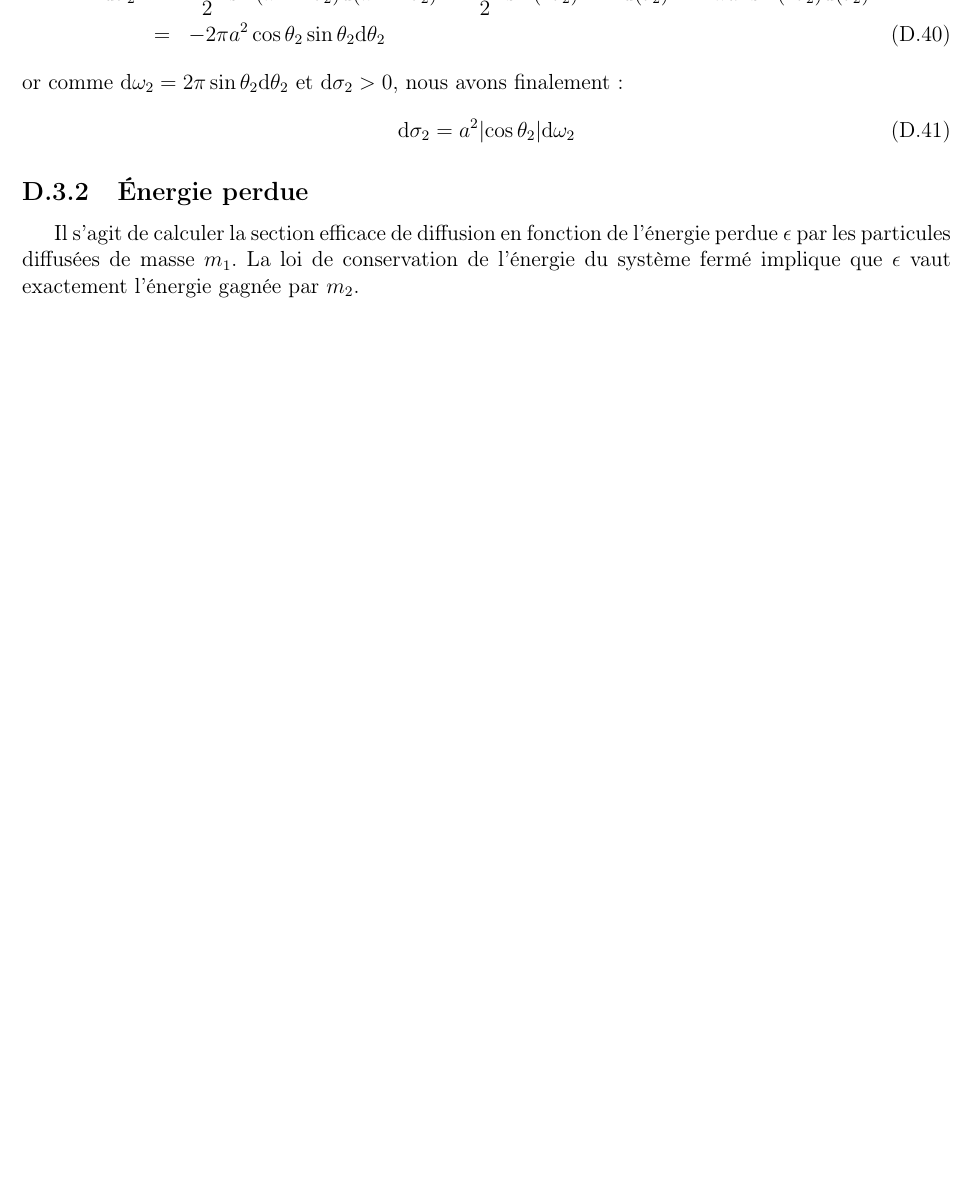
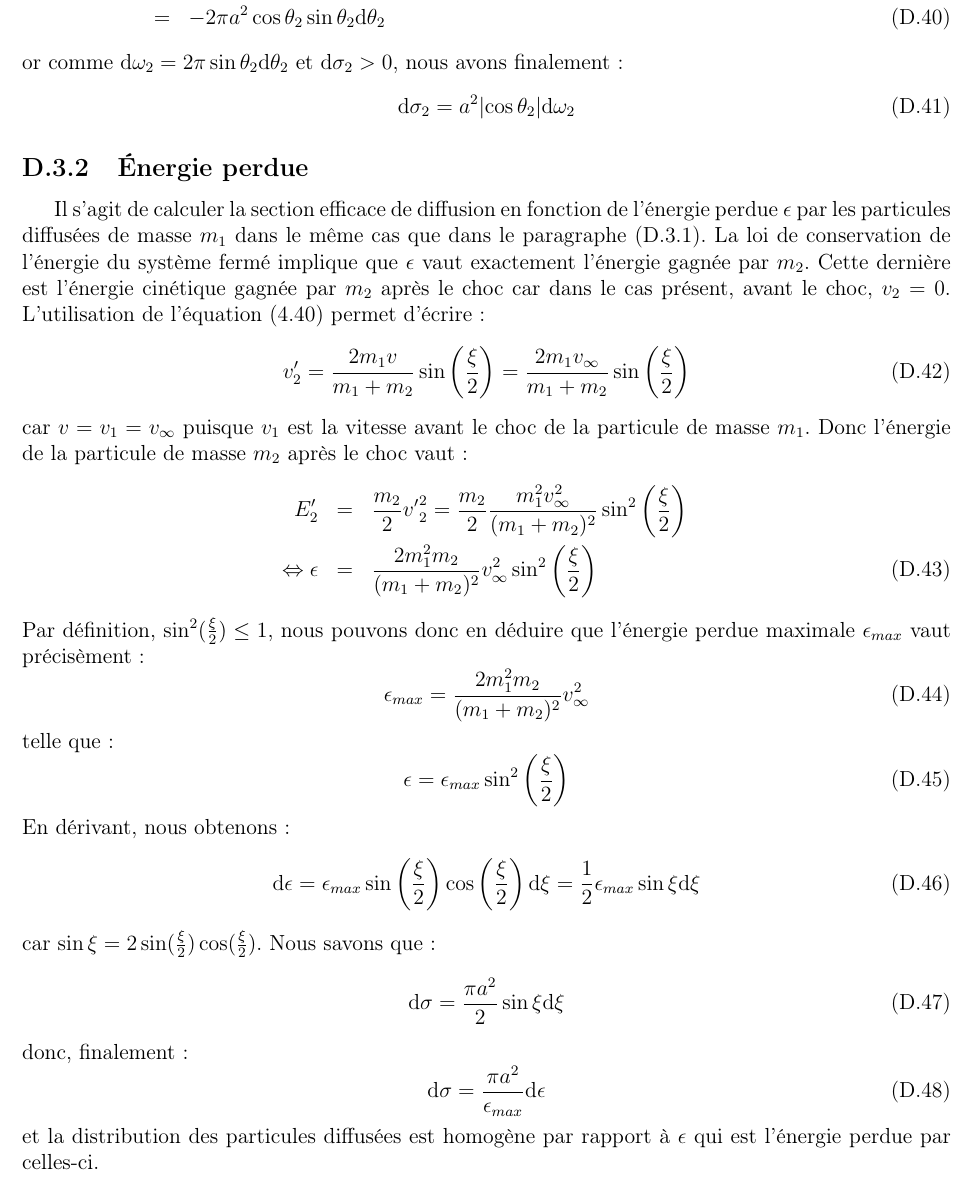
Before and after one commit to SMajerowicz/Physics, a LaTeX document (Mécanique/démonstration.tex, which reads Mécanique/chapters/exercices/chapter-04-exercices.tex): part of page 103 of 103 before the commit and part of page 103 of 104 after it, cut at the place of the change, the shorter picture padded with empty space. Compiled offline with pdfLaTeX.

Commit message:
Paragraph18_EX on going

```diff
--- a/Mécanique/chapters/exercices/chapter-04-exercices.tex
+++ b/Mécanique/chapters/exercices/chapter-04-exercices.tex
@@ -292,7 +292,36 @@ or comme $\mathrm{d}\omega_{2} = 2\pi\sin\theta_{2}\mathrm{d}\theta_{2}$ et $\ma
 
 \subsection{\'Energie perdue}
 
-Il s'agit de calculer la section efficace de diffusion en fonction de l'\'energie perdue $\epsilon$ par les particules diffus\'ees de masse $m_{1}$. La loi de conservation de l'\'energie du syst\`eme ferm\'e implique que $\epsilon$ vaut exactement l'\'energie gagn\'ee par $m_{2}$.
+Il s'agit de calculer la section efficace de diffusion en fonction de l'\'energie perdue $\epsilon$ par les particules diffus\'ees de masse $m_{1}$ dans le m\^eme cas que dans le paragraphe (\ref{PAR:18EX}). La loi de conservation de l'\'energie du syst\`eme ferm\'e implique que $\epsilon$ vaut exactement l'\'energie gagn\'ee par $m_{2}$. Cette derni\`ere est l'\'energie cin\'etique gagn\'ee par $m_{2}$ apr\`es le choc car dans le cas pr\'esent, avant le choc, $v_{2} = 0$. L'utilisation de l'\'equation (\ref{EQ:17_5B}) permet d'\'ecrire :
+\be
+	v'_{2} = \dfrac{2m_{1}v}{m_{1} + m_{2}}\sin\left(\dfrac{\xi}{2}\right) = \dfrac{2m_{1}v_{\infty}}{m_{1} + m_{2}}\sin\left(\dfrac{\xi}{2}\right)
+\ee
+car $v = v_{1} = v_{\infty}$ puisque $v_{1}$ est la vitesse avant le choc de la particule de masse $m_{1}$. Donc l'\'energie de la particule de masse $m_{2}$ apr\`es le choc vaut :
+\bea
+	E'_{2} & = & \dfrac{m_{2}}{2}{v'}_{2}^{2} = \dfrac{m_{2}}{2}\dfrac{m_{1}^{2}v_{\infty}^{2}}{(m_{1} + m_{2})^{2}}\sin^{2}\left(\dfrac{\xi}{2}\right) \nonumber \\
+	\Leftrightarrow \epsilon & = & \dfrac{2m_{1}^{2}m_{2}}{(m_{1} + m_{2})^{2}}v_{\infty}^{2}\sin^{2}\left(\dfrac{\xi}{2}\right)
+\eea
+Par d\'efinition, $\sin^{2}(\frac{\xi}{2}) \leq 1$, nous pouvons donc en d\'eduire que l'\'energie perdue maximale $\epsilon_{max}$ vaut pr\'ecis\`ement :
+\be
+	\epsilon_{max} = \dfrac{2m_{1}^{2}m_{2}}{(m_{1} + m_{2})^{2}}v_{\infty}^{2}
+\ee
+telle que :
+\be
+	\epsilon = \epsilon_{max}\sin^{2}\left(\dfrac{\xi}{2}\right)
+\ee
+En d\'erivant, nous obtenons :
+\be
+	\mathrm{d}\epsilon = \epsilon_{max}\sin\left(\dfrac{\xi}{2}\right)\cos\left(\dfrac{\xi}{2}\right)\mathrm{d}\xi = \dfrac{1}{2}\epsilon_{max}\sin\xi\mathrm{d}\xi
+\ee
+car $\sin\xi = 2\sin(\frac{\xi}{2})\cos(\frac{\xi}{2})$. Nous savons que :
+\be
+	\mathrm{d}\sigma = \dfrac{\pi a^{2}}{2}\sin\xi\mathrm{d}\xi
+\ee
+donc, finalement :
+\be
+	\mathrm{d}\sigma = \dfrac{\pi a^{2}}{\epsilon_{max}}\mathrm{d}\epsilon
+\ee
+et la distribution des particules diffus\'ees est homog\`ene par rapport \`a $\epsilon$ qui est l'\'energie perdue par celles-ci.
 
 \subsection{Cas d'un champ $\propto r^{-n}$}
 
```
Also changed, not shown: Mécanique/chapters/exercices/chapter-04-exercices.tex (2 more changed lines).
